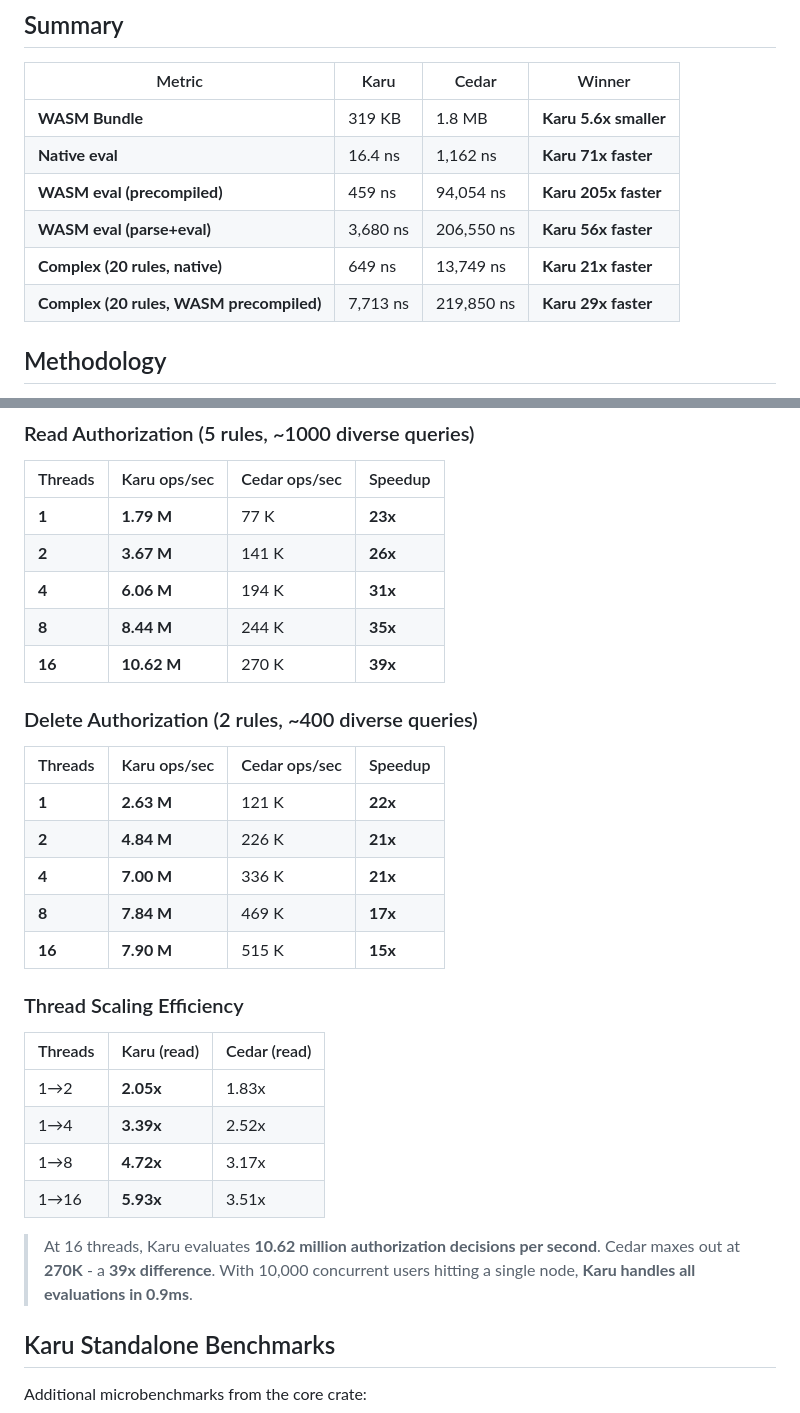
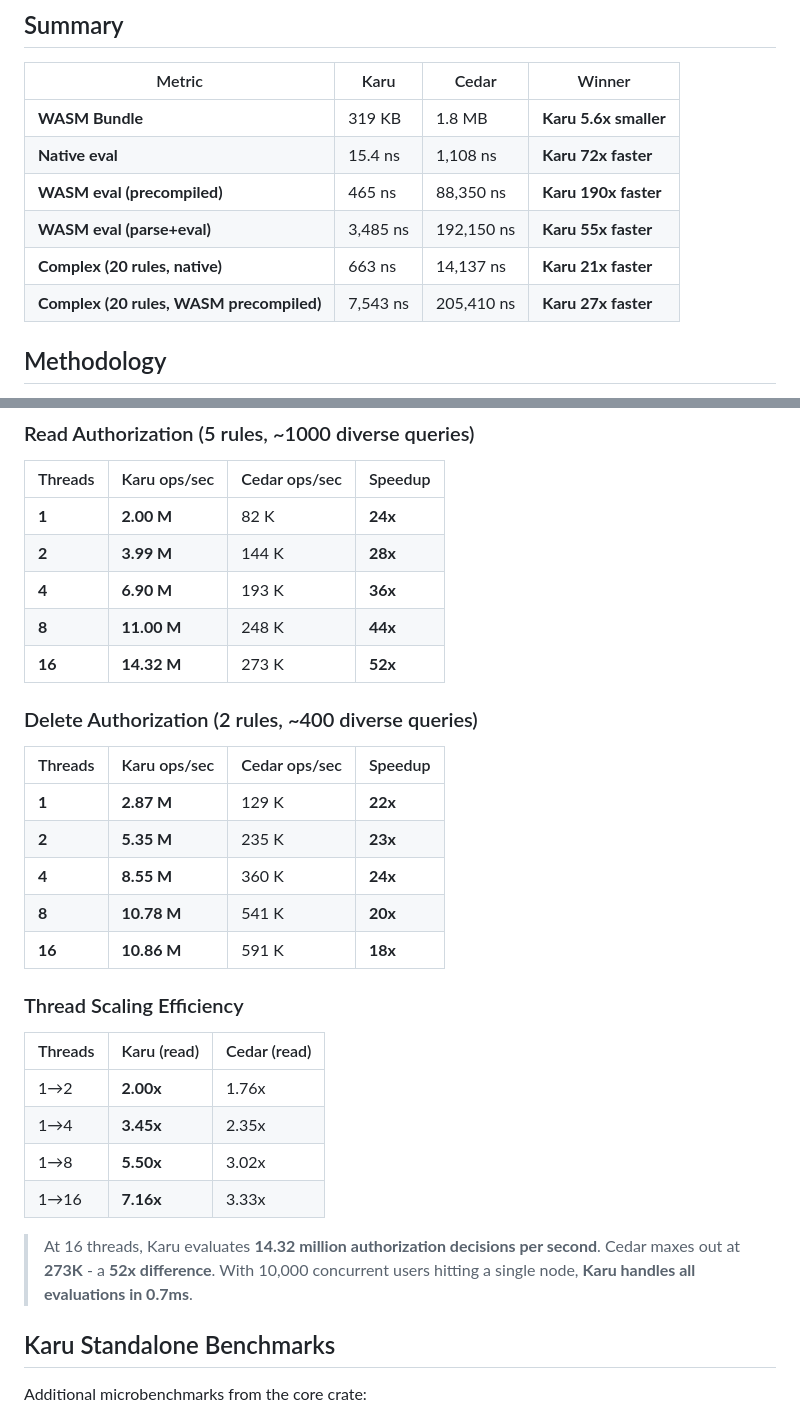
Before and after one commit to wellknown-id/karu, a Markdown page: docs/BENCHMARKS.md, 2 parts joined by grey strips. Drawn GitHub-style.

```diff
--- a/docs/BENCHMARKS.md
+++ b/docs/BENCHMARKS.md
@@ -9,11 +9,11 @@ _TLDR; Karu is faster at Cedar than Cedar is at Cedar._
 | Metric                                   | Karu     | Cedar      | Winner                |
 | ---------------------------------------- | -------- | ---------- | --------------------- |
 | **WASM Bundle**                          | 319 KB   | 1.8 MB     | **Karu 5.6x smaller** |
-| **Native eval**                          | 16.4 ns  | 1,162 ns   | **Karu 71x faster**   |
-| **WASM eval (precompiled)**              | 459 ns   | 94,054 ns  | **Karu 205x faster**  |
-| **WASM eval (parse+eval)**               | 3,680 ns | 206,550 ns | **Karu 56x faster**   |
-| **Complex (20 rules, native)**           | 649 ns   | 13,749 ns  | **Karu 21x faster**   |
-| **Complex (20 rules, WASM precompiled)** | 7,713 ns | 219,850 ns | **Karu 29x faster**   |
+| **Native eval**                          | 15.4 ns  | 1,108 ns   | **Karu 72x faster**   |
+| **WASM eval (precompiled)**              | 465 ns   | 88,350 ns  | **Karu 190x faster**  |
+| **WASM eval (parse+eval)**               | 3,485 ns | 192,150 ns | **Karu 55x faster**   |
+| **Complex (20 rules, native)**           | 663 ns   | 14,137 ns  | **Karu 21x faster**   |
+| **Complex (20 rules, WASM precompiled)** | 7,543 ns | 205,410 ns | **Karu 27x faster**   |
 
 ## Methodology
 
@@ -127,34 +127,34 @@ cargo run --release --bin seed -- --full   # 1M users, ~5 min
 
 | Threads | Karu ops/sec | Cedar ops/sec | Speedup |
 | ------- | ------------ | ------------- | ------- |
-| **1**   | **1.79 M**   | 77 K          | **23x** |
-| **2**   | **3.67 M**   | 141 K         | **26x** |
-| **4**   | **6.06 M**   | 194 K         | **31x** |
-| **8**   | **8.44 M**   | 244 K         | **35x** |
-| **16**  | **10.62 M**  | 270 K         | **39x** |
+| **1**   | **2.00 M**   | 82 K          | **24x** |
+| **2**   | **3.99 M**   | 144 K         | **28x** |
+| **4**   | **6.90 M**   | 193 K         | **36x** |
+| **8**   | **11.00 M**  | 248 K         | **44x** |
+| **16**  | **14.32 M**  | 273 K         | **52x** |
 
 ### Delete Authorization (2 rules, ~400 diverse queries)
 
 | Threads | Karu ops/sec | Cedar ops/sec | Speedup |
 | ------- | ------------ | ------------- | ------- |
-| **1**   | **2.63 M**   | 121 K         | **22x** |
-| **2**   | **4.84 M**   | 226 K         | **21x** |
-| **4**   | **7.00 M**   | 336 K         | **21x** |
-| **8**   | **7.84 M**   | 469 K         | **17x** |
-| **16**  | **7.90 M**   | 515 K         | **15x** |
+| **1**   | **2.87 M**   | 129 K         | **22x** |
+| **2**   | **5.35 M**   | 235 K         | **23x** |
+| **4**   | **8.55 M**   | 360 K         | **24x** |
+| **8**   | **10.78 M**  | 541 K         | **20x** |
+| **16**  | **10.86 M**  | 591 K         | **18x** |
 
 ### Thread Scaling Efficiency
 
 | Threads | Karu (read) | Cedar (read) |
 | ------- | ----------- | ------------ |
-| 1→2     | **2.05x**   | 1.83x        |
-| 1→4     | **3.39x**   | 2.52x        |
-| 1→8     | **4.72x**   | 3.17x        |
-| 1→16    | **5.93x**   | 3.51x        |
+| 1→2     | **2.00x**   | 1.76x        |
+| 1→4     | **3.45x**   | 2.35x        |
+| 1→8     | **5.50x**   | 3.02x        |
+| 1→16    | **7.16x**   | 3.33x        |
 
-> At 16 threads, Karu evaluates **10.62 million authorization decisions per second**.
-> Cedar maxes out at **270K** - a **39x difference**.
-> With 10,000 concurrent users hitting a single node, **Karu handles all evaluations in 0.9ms**.
+> At 16 threads, Karu evaluates **14.32 million authorization decisions per second**.
+> Cedar maxes out at **273K** - a **52x difference**.
+> With 10,000 concurrent users hitting a single node, **Karu handles all evaluations in 0.7ms**.
 
 ## Karu Standalone Benchmarks
 
```
Also changed, not shown: other parts of docs/BENCHMARKS.md (+32 -32 lines), README.md (+8 -8 lines).
